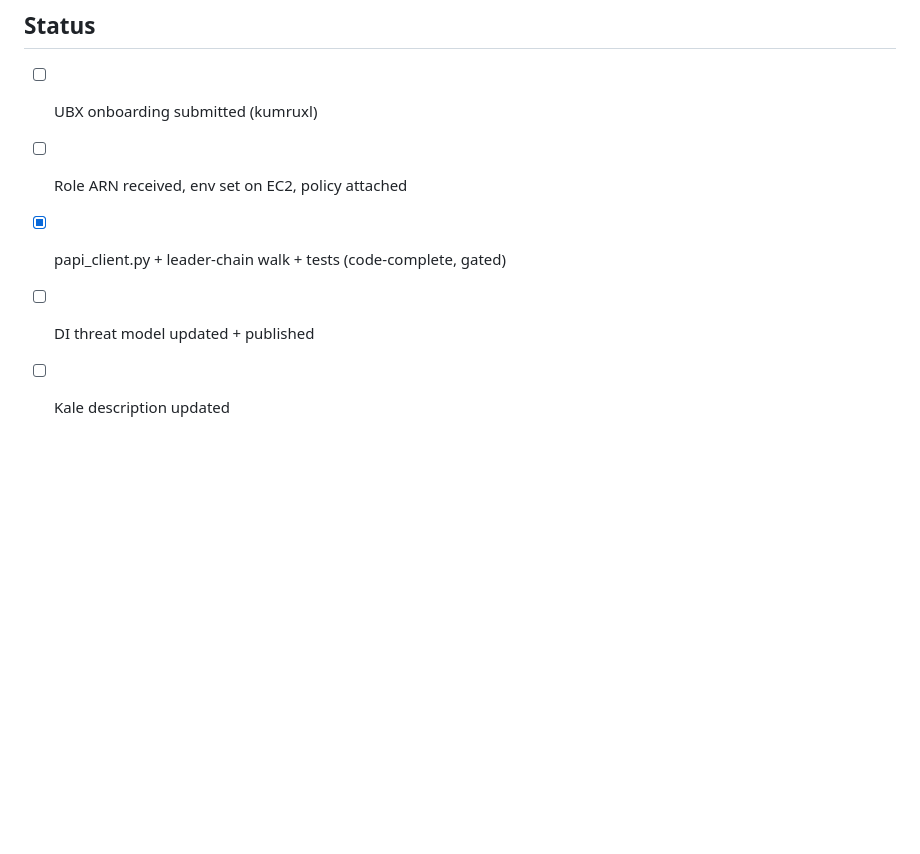
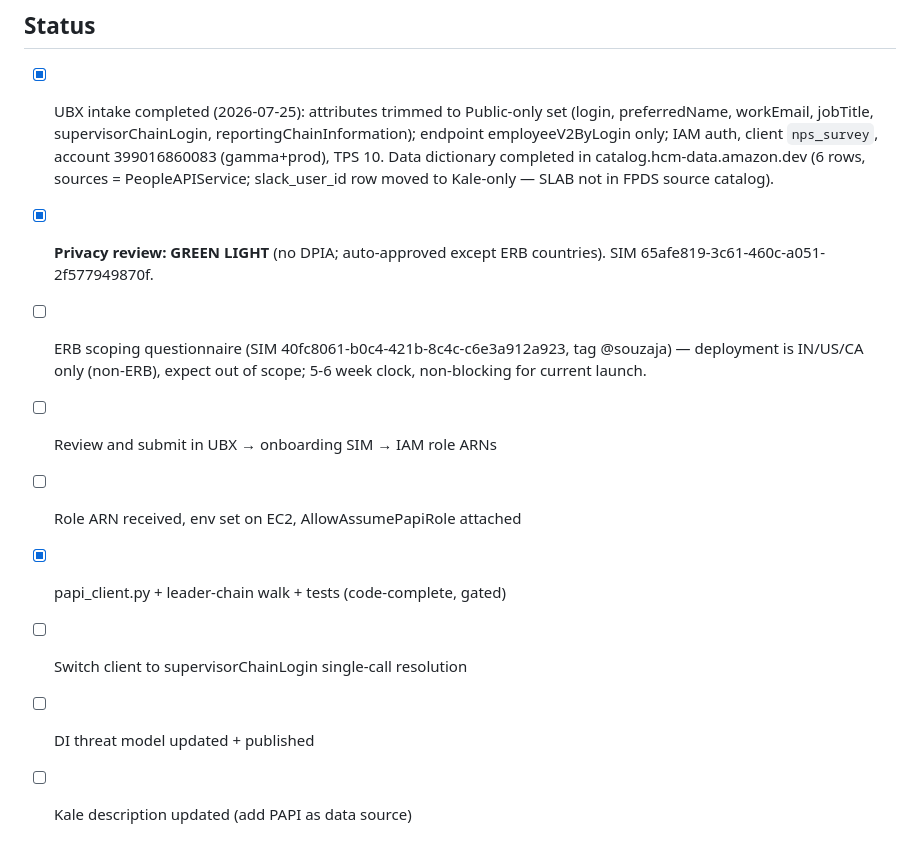
Before and after one commit to kumruxl23/nps-survey, a Markdown page: docs/papi_onboarding_request.md, the part around the change. Rendered like a GitHub page; blank space fills up the shorter version.

Commit message:
docs: PAPI privacy review green-lit; onboarding status updated

```diff
--- a/docs/papi_onboarding_request.md
+++ b/docs/papi_onboarding_request.md
@@ -71,8 +71,21 @@ themselves. Works identically for any org once its roster is entered.
 
 ## Status
 
-- [ ] UBX onboarding submitted (kumruxl)
-- [ ] Role ARN received, env set on EC2, policy attached
+- [x] UBX intake completed (2026-07-25): attributes trimmed to Public-only
+      set (login, preferredName, workEmail, jobTitle, supervisorChainLogin,
+      reportingChainInformation); endpoint employeeV2ByLogin only; IAM
+      auth, client `nps_survey`, account 399016860083 (gamma+prod),
+      TPS 10. Data dictionary completed in catalog.hcm-data.amazon.dev
+      (6 rows, sources = PeopleAPIService; slack_user_id row moved to
+      Kale-only — SLAB not in FPDS source catalog).
+- [x] **Privacy review: GREEN LIGHT** (no DPIA; auto-approved except ERB
+      countries). SIM 65afe819-3c61-460c-a051-2f577949870f.
+- [ ] ERB scoping questionnaire (SIM 40fc8061-b0c4-421b-8c4c-c6e3a912a923,
+      tag @souzaja) — deployment is IN/US/CA only (non-ERB), expect out
+      of scope; 5-6 week clock, non-blocking for current launch.
+- [ ] Review and submit in UBX → onboarding SIM → IAM role ARNs
+- [ ] Role ARN received, env set on EC2, AllowAssumePapiRole attached
 - [x] papi_client.py + leader-chain walk + tests (code-complete, gated)
+- [ ] Switch client to supervisorChainLogin single-call resolution
 - [ ] DI threat model updated + published
-- [ ] Kale description updated
+- [ ] Kale description updated (add PAPI as data source)
```
